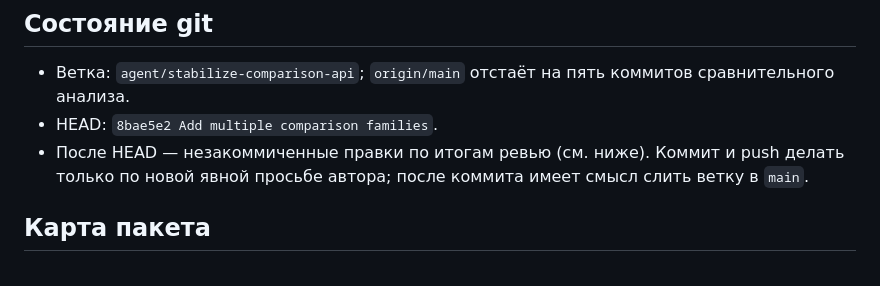
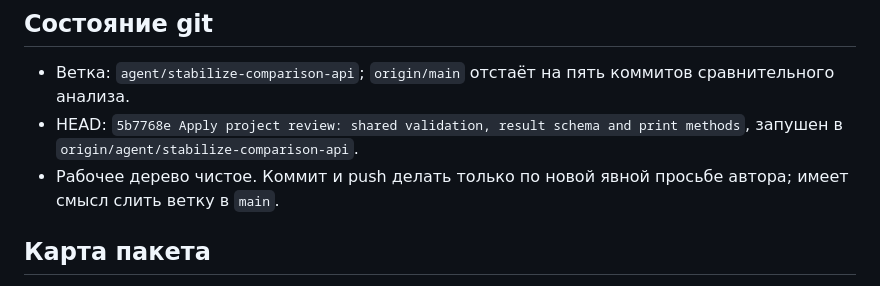
Before and after one commit to bqmaks/bqreport, a Markdown page: SESSION_HANDOFF.md, the part around the change. GitHub-like rendering.

Commit message:
Update handoff after push

```diff
--- a/SESSION_HANDOFF.md
+++ b/SESSION_HANDOFF.md
@@ -10,9 +10,10 @@
 
 - Ветка: `agent/stabilize-comparison-api`; `origin/main` отстаёт на пять
   коммитов сравнительного анализа.
-- HEAD: `8bae5e2 Add multiple comparison families`.
-- После HEAD — незакоммиченные правки по итогам ревью (см. ниже). Коммит и
-  push делать только по новой явной просьбе автора; после коммита имеет
+- HEAD: `5b7768e Apply project review: shared validation, result schema and print
+  methods`, запушен в `origin/agent/stabilize-comparison-api`.
+- Рабочее дерево чистое. Коммит и
+  push делать только по новой явной просьбе автора; имеет
   смысл слить ветку в `main`.
 
 ## Карта пакета
```
